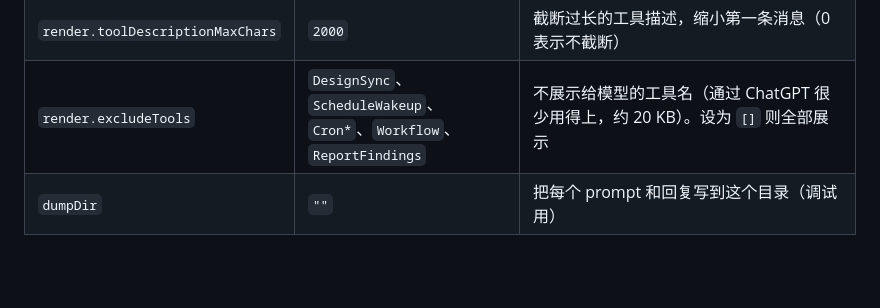
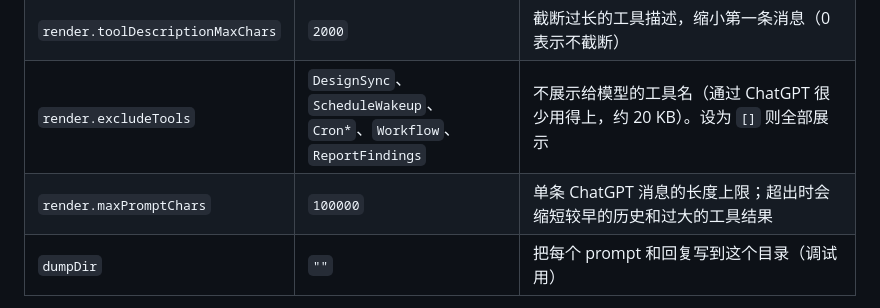
Before and after one commit to tsljgj/webGPT4CC, a Markdown page: README.zh-CN.md, the part around the change. Rendered like a GitHub page; blank space fills up the shorter version.

Commit message:
Document maxPromptChars
Co-Authored-By: Claude Opus 5.5 <noreply@anthropic.com>
Claude-Session: https://claude.ai/code/session_01VB7PuKr3Y5mDjdBoYTojGX

```diff
--- a/README.zh-CN.md
+++ b/README.zh-CN.md
@@ -122,6 +122,7 @@ Claude 可以按任务授予 `Bash(...)` 规则。
 | `webSearch` | `chatgpt` | Claude Code 的 WebSearch 工具交给 ChatGPT 自带的联网搜索；`disabled` 表示拒绝 |
 | `render.toolDescriptionMaxChars` | `2000` | 截断过长的工具描述，缩小第一条消息（0 表示不截断） |
 | `render.excludeTools` | `DesignSync`、`ScheduleWakeup`、`Cron*`、`Workflow`、`ReportFindings` | 不展示给模型的工具名（通过 ChatGPT 很少用得上，约 20 KB）。设为 `[]` 则全部展示 |
+| `render.maxPromptChars` | `100000` | 单条 ChatGPT 消息的长度上限；超出时会缩短较早的历史和过大的工具结果 |
 | `dumpDir` | `""` | 把每个 prompt 和回复写到这个目录（调试用） |
 
 也可以用环境变量覆盖：`WEBGPT4CC_PORT`、`WEBGPT4CC_HOST`、`WEBGPT4CC_PROVIDER`、
```
Also changed, not shown: README.md (+1 -0 lines).
